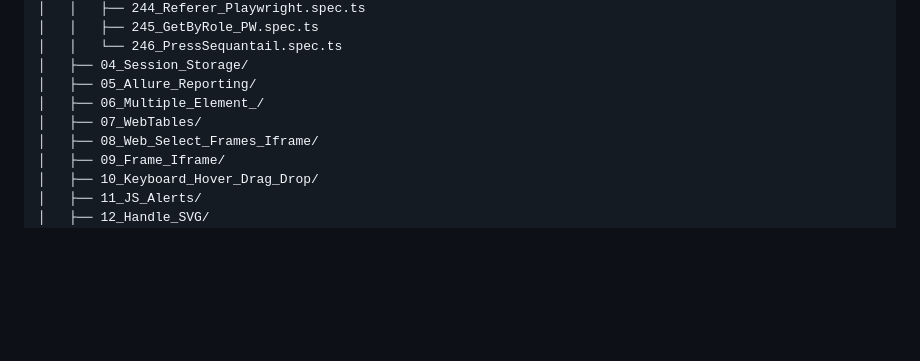
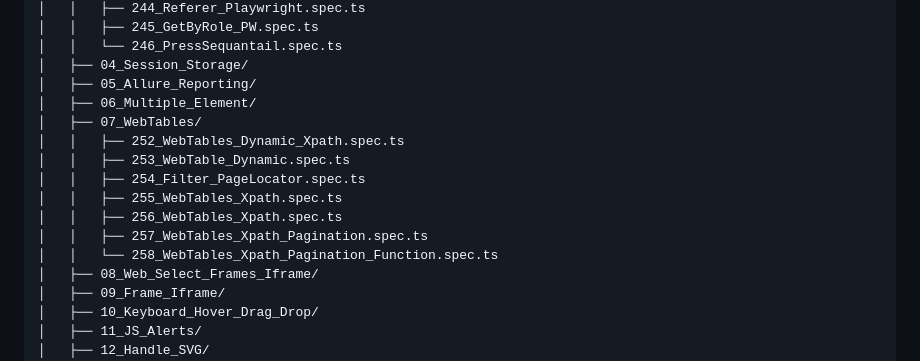
Before and after one commit to NiskAutomation/PlaywrightFundamentals, a Markdown page: README.md, the part around the change. Drawn GitHub-style; blank space fills up the shorter version.

Commit message:
Update README project hierarchy

```diff
--- a/README.md
+++ b/README.md
@@ -94,8 +94,15 @@ PlaywrightFundamentals/
 │   │   └── 246_PressSequantail.spec.ts
 │   ├── 04_Session_Storage/
 │   ├── 05_Allure_Reporting/
-│   ├── 06_Multiple_Element_/
+│   ├── 06_Multiple_Element/
 │   ├── 07_WebTables/
+│   │   ├── 252_WebTables_Dynamic_Xpath.spec.ts
+│   │   ├── 253_WebTable_Dynamic.spec.ts
+│   │   ├── 254_Filter_PageLocator.spec.ts
+│   │   ├── 255_WebTables_Xpath.spec.ts
+│   │   ├── 256_WebTables_Xpath.spec.ts
+│   │   ├── 257_WebTables_Xpath_Pagination.spec.ts
+│   │   └── 258_WebTables_Xpath_Pagination_Function.spec.ts
 │   ├── 08_Web_Select_Frames_Iframe/
 │   ├── 09_Frame_Iframe/
 │   ├── 10_Keyboard_Hover_Drag_Drop/
```
